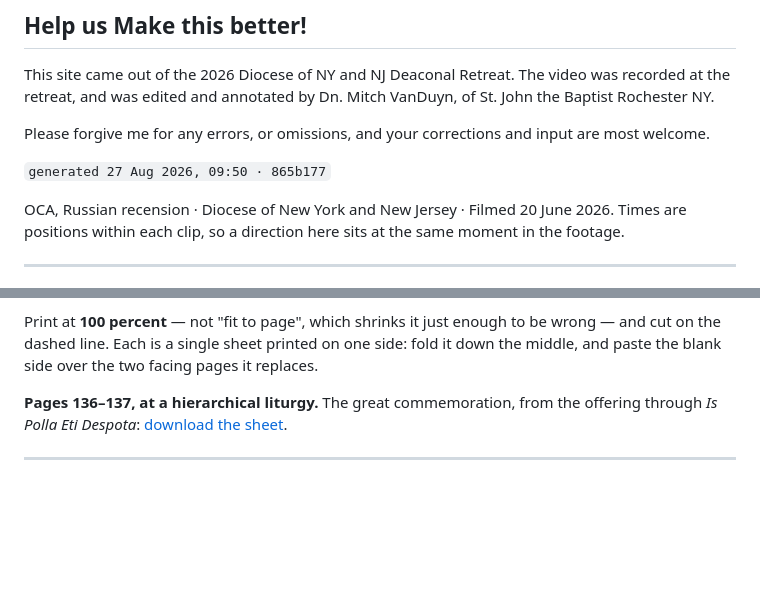
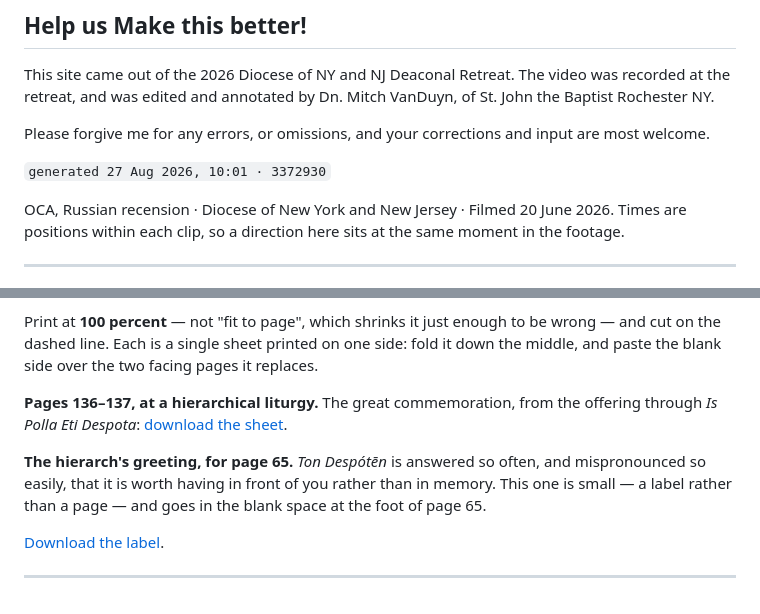
Before and after one commit to catmando/hierarchical-liturgy-deacon-training, a Markdown page: RUBRIC.md, 2 parts joined by grey strips. Rendered like a GitHub page; blank space fills up the shorter version.

Commit message:
Regenerate RUBRIC.md with the label
It missed the previous commit, which would have left the markdown copy a
step behind the page and the PDF.

Co-Authored-By: Claude Opus 5 <noreply@anthropic.com>

```diff
--- a/RUBRIC.md
+++ b/RUBRIC.md
@@ -32,7 +32,7 @@ Rochester NY.
 Please forgive me for any errors, or omissions, and your corrections
 and input are most welcome.
 
-`generated 27 Aug 2026, 09:50 · 865b177`
+`generated 27 Aug 2026, 10:01 · 3372930`
 
 OCA, Russian recension · Diocese of New York and New Jersey · Filmed 20 June 2026. Times are positions within each clip, so a direction here sits at the same moment in the footage.
 
@@ -1367,4 +1367,11 @@ facing pages it replaces.
 commemoration, from the offering through *Is Polla Eti Despota*:
 [download the sheet](https://catmando.github.io/hierarchical-liturgy-deacon-training/insert_136_137.pdf).
 
+**The hierarch's greeting, for page 65.** *Ton Despótēn* is answered so
+often, and mispronounced so easily, that it is worth having in front of
+you rather than in memory. This one is small — a label rather than a page
+— and goes in the blank space at the foot of page 65.
+
+[Download the label](https://catmando.github.io/hierarchical-liturgy-deacon-training/label_is_polla.pdf).
+
 ---
```
